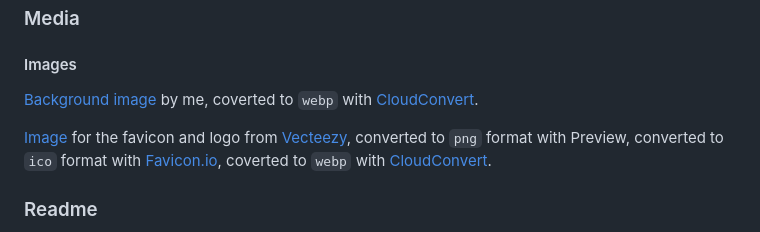
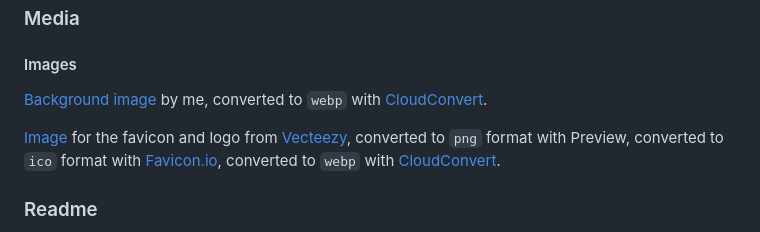
Before and after one commit to blahosyl/dinner-party, a Markdown page: README.md, the part around the change. Rendered like a GitHub page.

Commit message:
spell check README.md

```diff
--- a/README.md
+++ b/README.md
@@ -596,10 +596,10 @@ All text content was written by me.
 
 #### Images
 
-[Background image](assets/images/sweet-potatoes.webp) by me, coverted to `webp` with [CloudConvert]((https://cloudconvert.com/jpeg-to-webp)
+[Background image](assets/images/sweet-potatoes.webp) by me, converted to `webp` with [CloudConvert]((https://cloudconvert.com/jpeg-to-webp)
 ).
 
-[Image](assets/images/wine-glasses.webp) for the favicon and logo from [Vecteezy](https://www.vecteezy.com/vector-art/2602820-wine-cups-glasses-toasting-line-style-icon), converted to `png` format with Preview, converted to `ico` format with [Favicon.io](https://favicon.io/), coverted to `webp` with [CloudConvert](https://cloudconvert.com/jpeg-to-webp).
+[Image](assets/images/wine-glasses.webp) for the favicon and logo from [Vecteezy](https://www.vecteezy.com/vector-art/2602820-wine-cups-glasses-toasting-line-style-icon), converted to `png` format with Preview, converted to `ico` format with [Favicon.io](https://favicon.io/), converted to `webp` with [CloudConvert](https://cloudconvert.com/jpeg-to-webp).
 
 ### Readme
 
```
